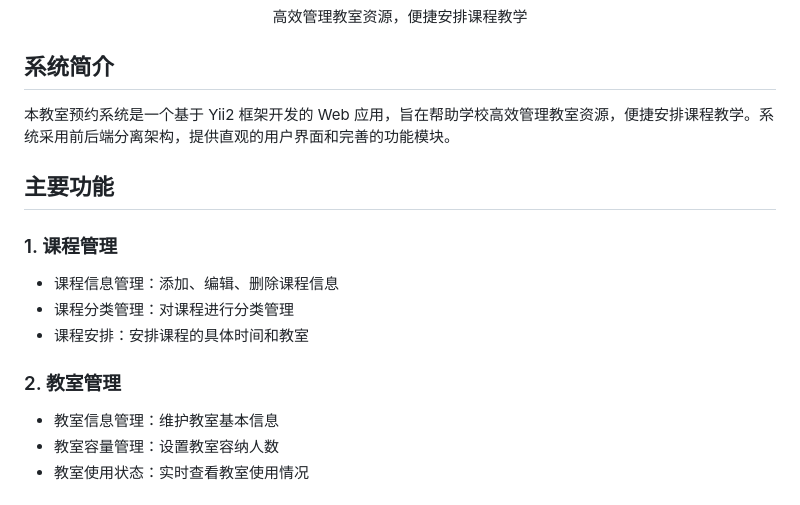
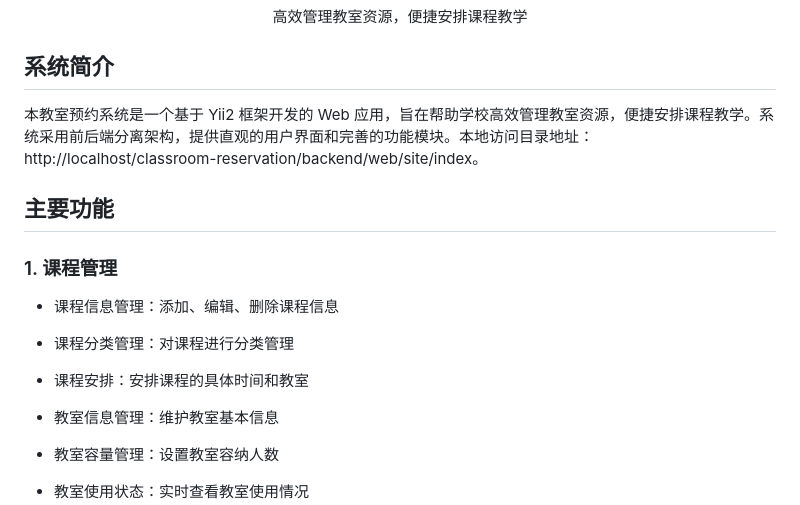
Before and after one commit to MoriSparkles/Hyacine, a Markdown page: README.md, the part around the change. Drawn GitHub-style.

```diff
--- a/README.md
+++ b/README.md
@@ -7,7 +7,7 @@
 
 ## 系统简介
 
-本教室预约系统是一个基于 Yii2 框架开发的 Web 应用，旨在帮助学校高效管理教室资源，便捷安排课程教学。系统采用前后端分离架构，提供直观的用户界面和完善的功能模块。
+本教室预约系统是一个基于 Yii2 框架开发的 Web 应用，旨在帮助学校高效管理教室资源，便捷安排课程教学。系统采用前后端分离架构，提供直观的用户界面和完善的功能模块。本地访问目录地址：http://localhost/classroom-reservation/backend/web/site/index。
 
 ## 主要功能
 
@@ -16,7 +16,6 @@
 - 课程分类管理：对课程进行分类管理
 - 课程安排：安排课程的具体时间和教室
 
-### 2. 教室管理
 - 教室信息管理：维护教室基本信息
 - 教室容量管理：设置教室容纳人数
 - 教室使用状态：实时查看教室使用情况
```
